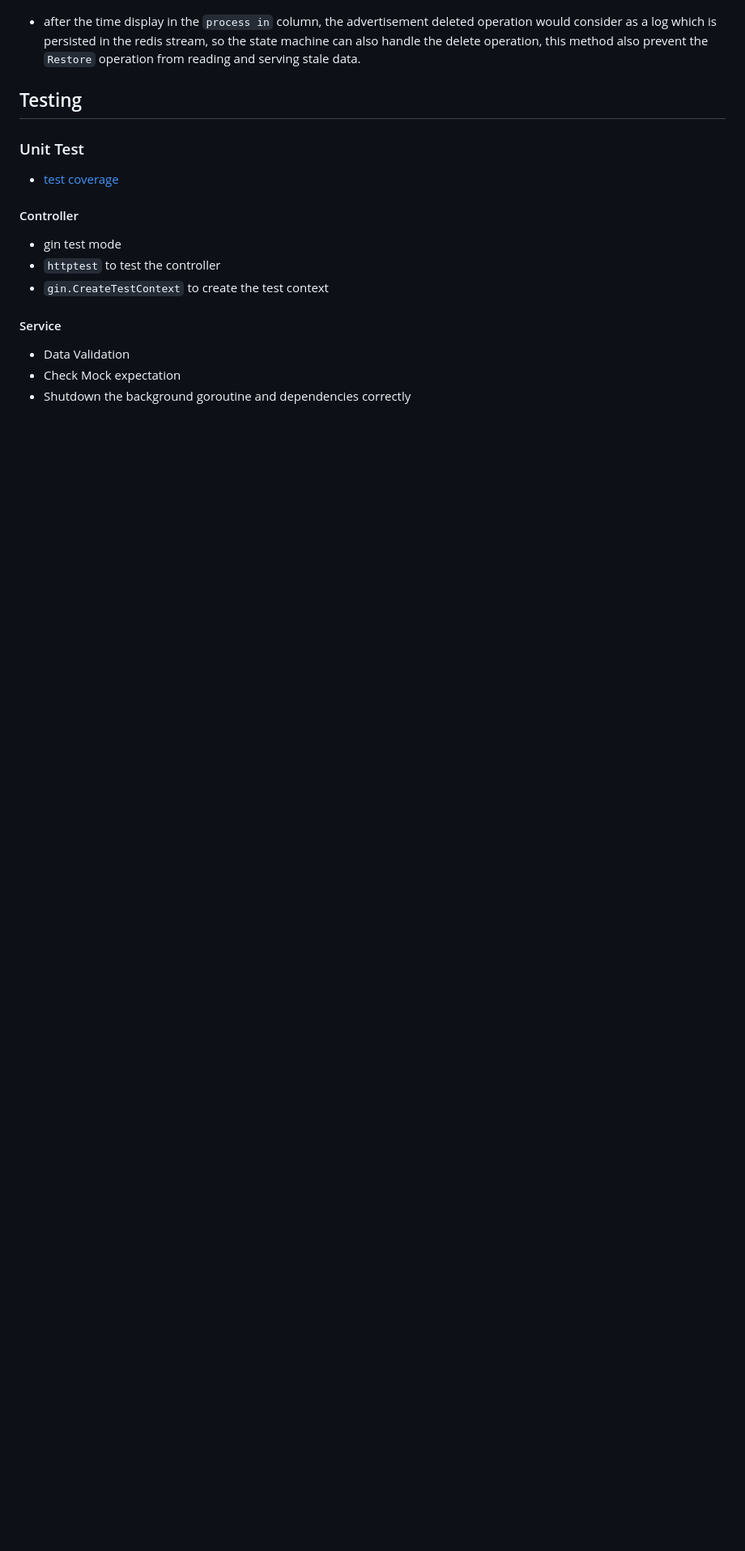
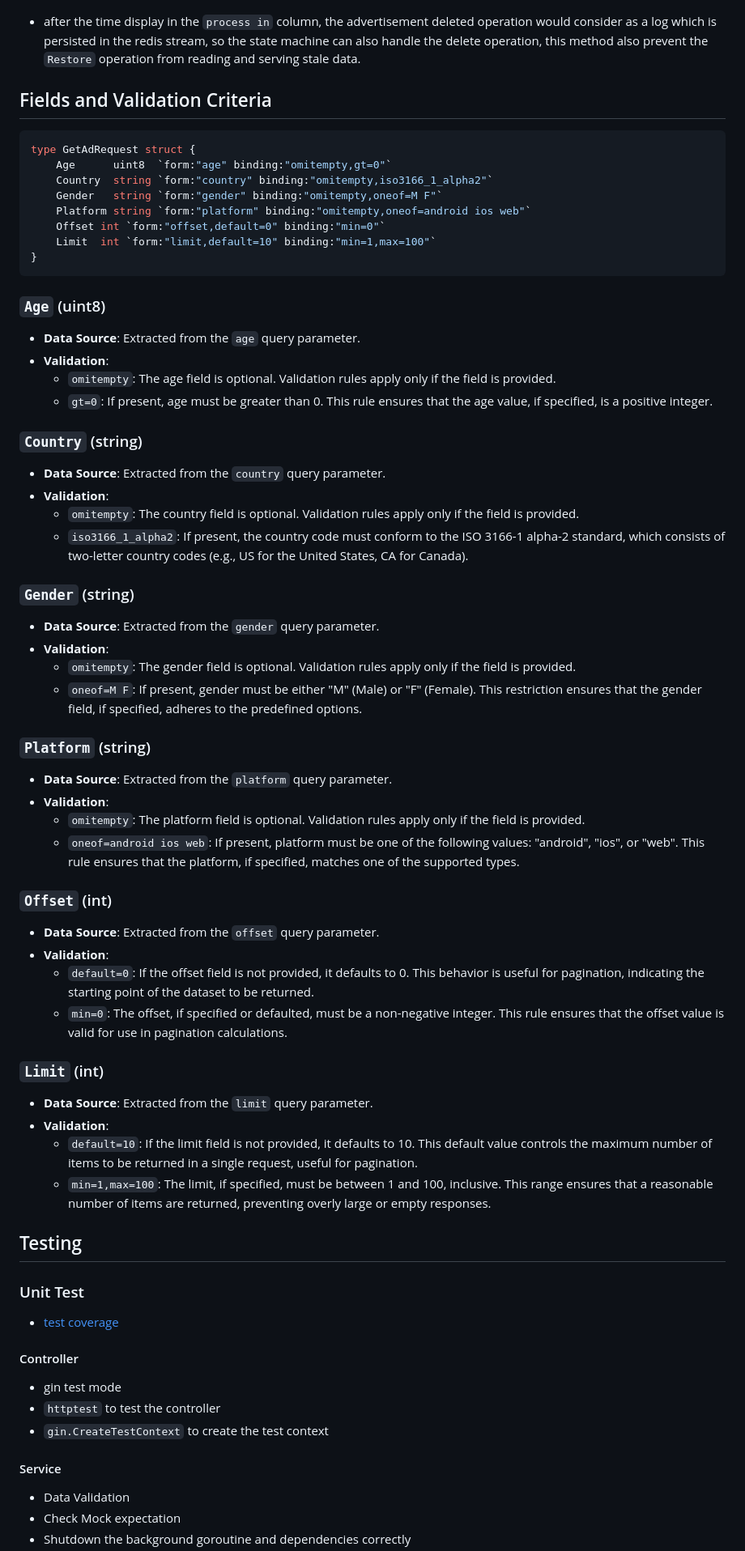
Before and after one commit to peterxcli/ad-server, a Markdown page: README.md, the part around the change printed below. Shown: that part at 81% size. Rendered like a GitHub page; blank space fills up the shorter version.

Commit message:
docs: Add description about fields and validation criteria for GetAdRequest struct

````diff
--- a/README.md
+++ b/README.md
@@ -318,6 +325,61 @@ func NewIndexLeafNode() IndexNode {
 
 - after the time display in the `process in` column, the advertisement deleted operation would consider as a log which is persisted in the redis stream, so the state machine can also handle the delete operation, this method also prevent the `Restore` operation from reading and serving stale data.
 
+## Fields and Validation Criteria
+
+```go
+type GetAdRequest struct {
+    Age      uint8  `form:"age" binding:"omitempty,gt=0"`
+    Country  string `form:"country" binding:"omitempty,iso3166_1_alpha2"`
+    Gender   string `form:"gender" binding:"omitempty,oneof=M F"`
+    Platform string `form:"platform" binding:"omitempty,oneof=android ios web"`
+    Offset int `form:"offset,default=0" binding:"min=0"`
+    Limit  int `form:"limit,default=10" binding:"min=1,max=100"`
+}
+```
+
+### `Age` (uint8)
+
+- **Data Source**: Extracted from the `age` query parameter.
+- **Validation**:
+  - `omitempty`: The age field is optional. Validation rules apply only if the field is provided.
+  - `gt=0`: If present, age must be greater than 0. This rule ensures that the age value, if specified, is a positive integer.
+
+### `Country` (string)
+
+- **Data Source**: Extracted from the `country` query parameter.
+- **Validation**:
+  - `omitempty`: The country field is optional. Validation rules apply only if the field is provided.
+  - `iso3166_1_alpha2`: If present, the country code must conform to the ISO 3166-1 alpha-2 standard, which consists of two-letter country codes (e.g., US for the United States, CA for Canada).
+
+### `Gender` (string)
+
+- **Data Source**: Extracted from the `gender` query parameter.
+- **Validation**:
+  - `omitempty`: The gender field is optional. Validation rules apply only if the field is provided.
+  - `oneof=M F`: If present, gender must be either "M" (Male) or "F" (Female). This restriction ensures that the gender field, if specified, adheres to the predefined options.
+
+### `Platform` (string)
+
+- **Data Source**: Extracted from the `platform` query parameter.
+- **Validation**:
+  - `omitempty`: The platform field is optional. Validation rules apply only if the field is provided.
+  - `oneof=android ios web`: If present, platform must be one of the following values: "android", "ios", or "web". This rule ensures that the platform, if specified, matches one of the supported types.
+
+### `Offset` (int)
+
+- **Data Source**: Extracted from the `offset` query parameter.
+- **Validation**:
+  - `default=0`: If the offset field is not provided, it defaults to 0. This behavior is useful for pagination, indicating the starting point of the dataset to be returned.
+  - `min=0`: The offset, if specified or defaulted, must be a non-negative integer. This rule ensures that the offset value is valid for use in pagination calculations.
+
+### `Limit` (int)
+
+- **Data Source**: Extracted from the `limit` query parameter.
+- **Validation**:
+  - `default=10`: If the limit field is not provided, it defaults to 10. This default value controls the maximum number of items to be returned in a single request, useful for pagination.
+  - `min=1,max=100`: The limit, if specified, must be between 1 and 100, inclusive. This range ensures that a reasonable number of items are returned, preventing overly large or empty responses.
+
 ## Testing
 
 ### Unit Test
````
Also changed, not shown: other parts of README.md (+7 -0 lines).
